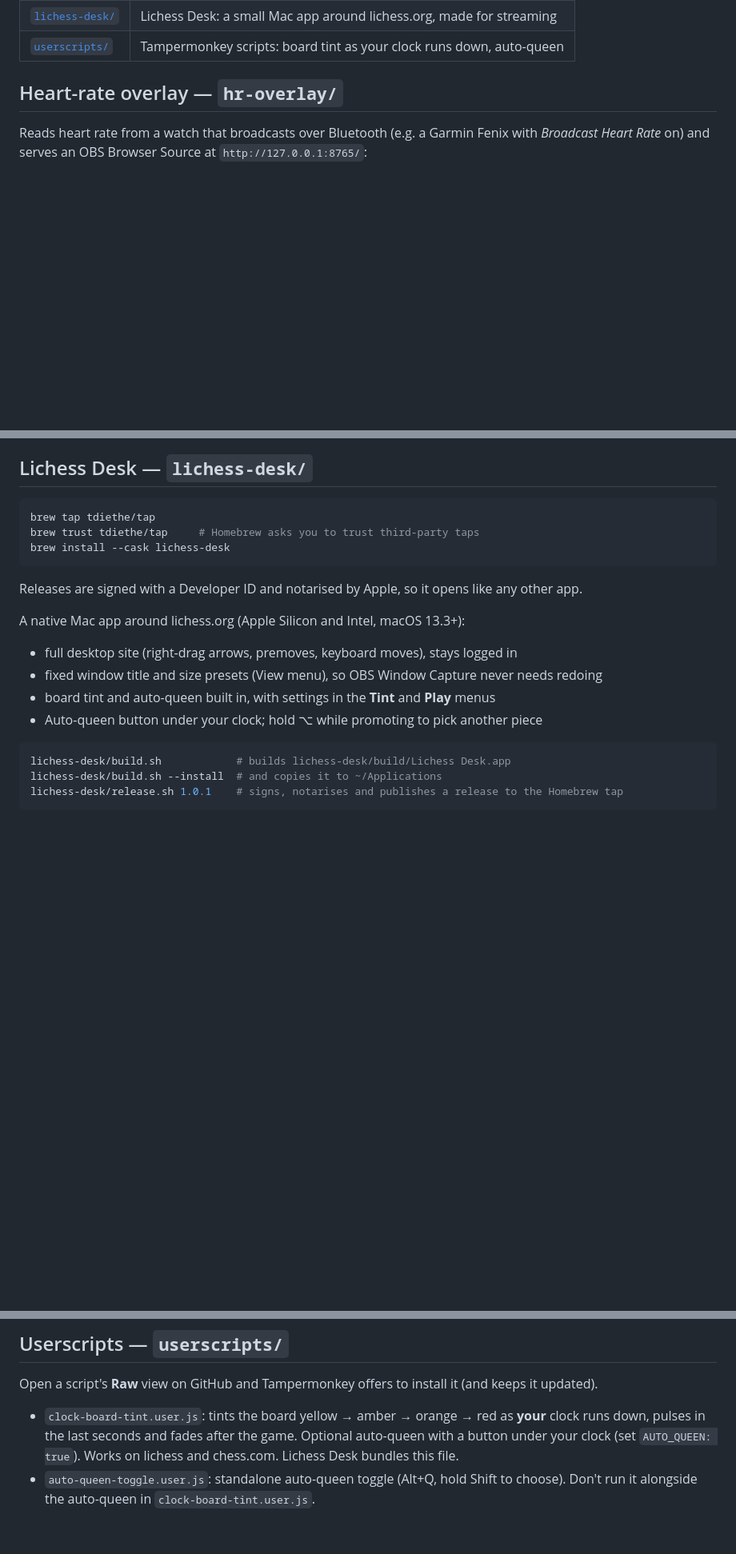
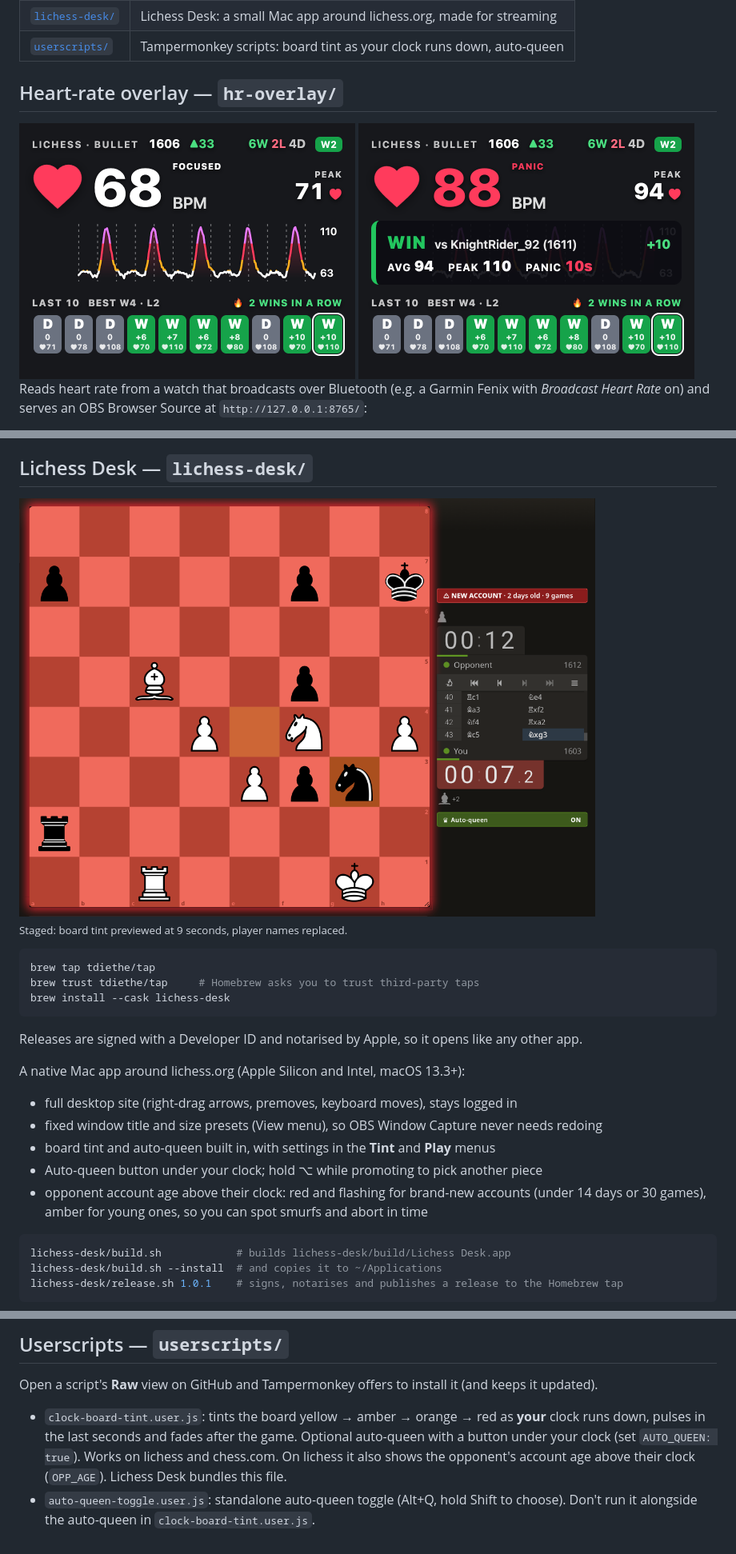
Before and after one commit to tdiethe/Chess-Stuff, a Markdown page: README.md, 3 parts joined by grey strips. Shown at 80% size. Rendered like a GitHub page; pictures changed too: docs/hr-overlay-card.png (added), docs/hr-overlay.png (added), docs/lichess-desk.png (added); blank space fills up the shorter version.

Commit message:
README: add screenshots, mention opponent account age
Co-Authored-By: Claude Opus 5.5 <noreply@anthropic.com>

````diff
--- a/README.md
+++ b/README.md
@@ -9,6 +9,9 @@ Random collection of scripts and other stuff, mostly for streaming bullet chess.
 | [`userscripts/`](userscripts) | Tampermonkey scripts: board tint as your clock runs down, auto-queen |
 
 ## Heart-rate overlay — `hr-overlay/`
+
+<img src="docs/hr-overlay.png" width="420" alt="Heart-rate overlay: big BPM with zone label, session scoreboard, heart-rate trace and the last 10 games as tiles">
+<img src="docs/hr-overlay-card.png" width="420" alt="The same overlay with the post-game card showing average, peak and panic time">
 
 Reads heart rate from a watch that broadcasts over Bluetooth (e.g. a Garmin Fenix with
 *Broadcast Heart Rate* on) and serves an OBS Browser Source at `http://127.0.0.1:8765/`:
@@ -33,6 +36,10 @@ Needs [uv](https://docs.astral.sh/uv/); it installs the one dependency (`bleak`)
 
 ## Lichess Desk — `lichess-desk/`
 
+<img src="docs/lichess-desk.png" width="720" alt="Lichess Desk: the board tinted red with seconds left, a red NEW ACCOUNT pill above the opponent's clock, and the auto-queen button under yours">
+
+<sub>Staged: board tint previewed at 9 seconds, player names replaced.</sub>
+
 ```bash
 brew tap tdiethe/tap
 brew trust tdiethe/tap     # Homebrew asks you to trust third-party taps
@@ -47,6 +54,8 @@ A native Mac app around lichess.org (Apple Silicon and Intel, macOS 13.3+):
 - fixed window title and size presets (View menu), so OBS Window Capture never needs redoing
 - board tint and auto-queen built in, with settings in the **Tint** and **Play** menus
 - Auto-queen button under your clock; hold ⌥ while promoting to pick another piece
+- opponent account age above their clock: red and flashing for brand-new accounts
+  (under 14 days or 30 games), amber for young ones, so you can spot smurfs and abort in time
 
 ```bash
 lichess-desk/build.sh            # builds lichess-desk/build/Lichess Desk.app
@@ -74,6 +83,7 @@ Open a script's **Raw** view on GitHub and Tampermonkey offers to install it (an
 - `clock-board-tint.user.js`: tints the board yellow → amber → orange → red as **your**
   clock runs down, pulses in the last seconds and fades after the game. Optional auto-queen
   with a button under your clock (set `AUTO_QUEEN: true`). Works on lichess and chess.com.
+  On lichess it also shows the opponent's account age above their clock (`OPP_AGE`).
   Lichess Desk bundles this file.
 - `auto-queen-toggle.user.js`: standalone auto-queen toggle (Alt+Q, hold Shift to choose).
   Don't run it alongside the auto-queen in `clock-board-tint.user.js`.
````
